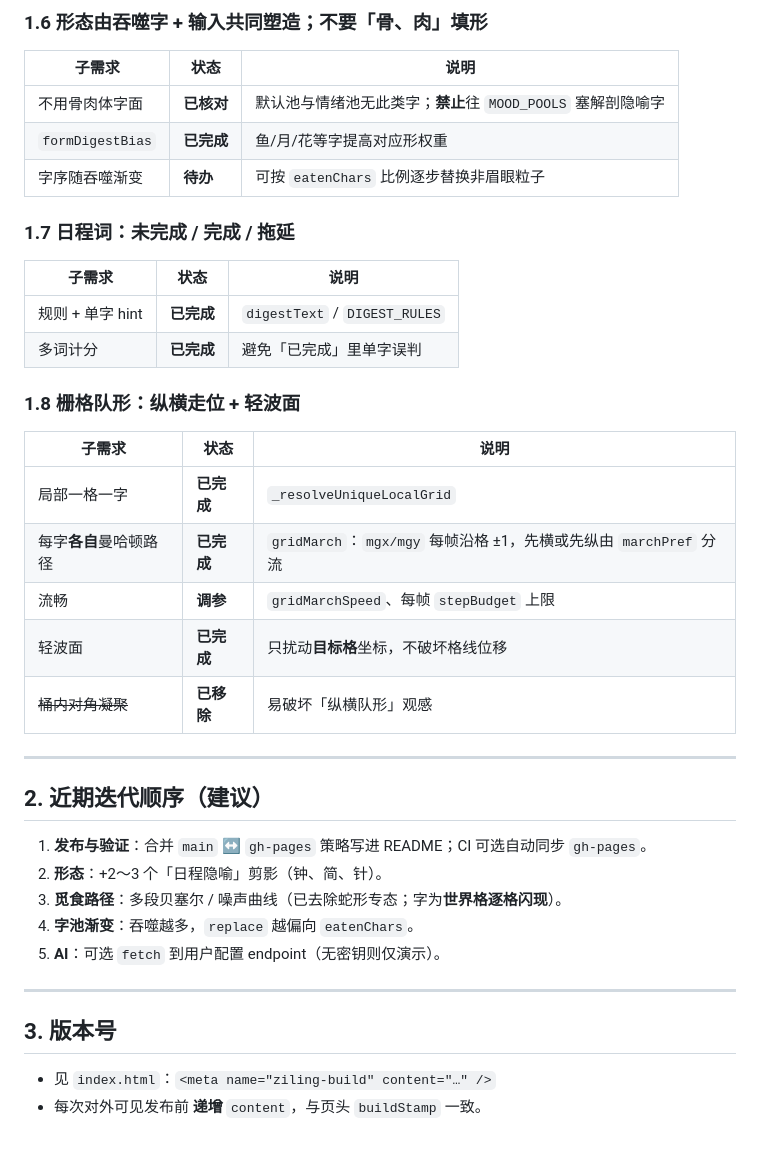
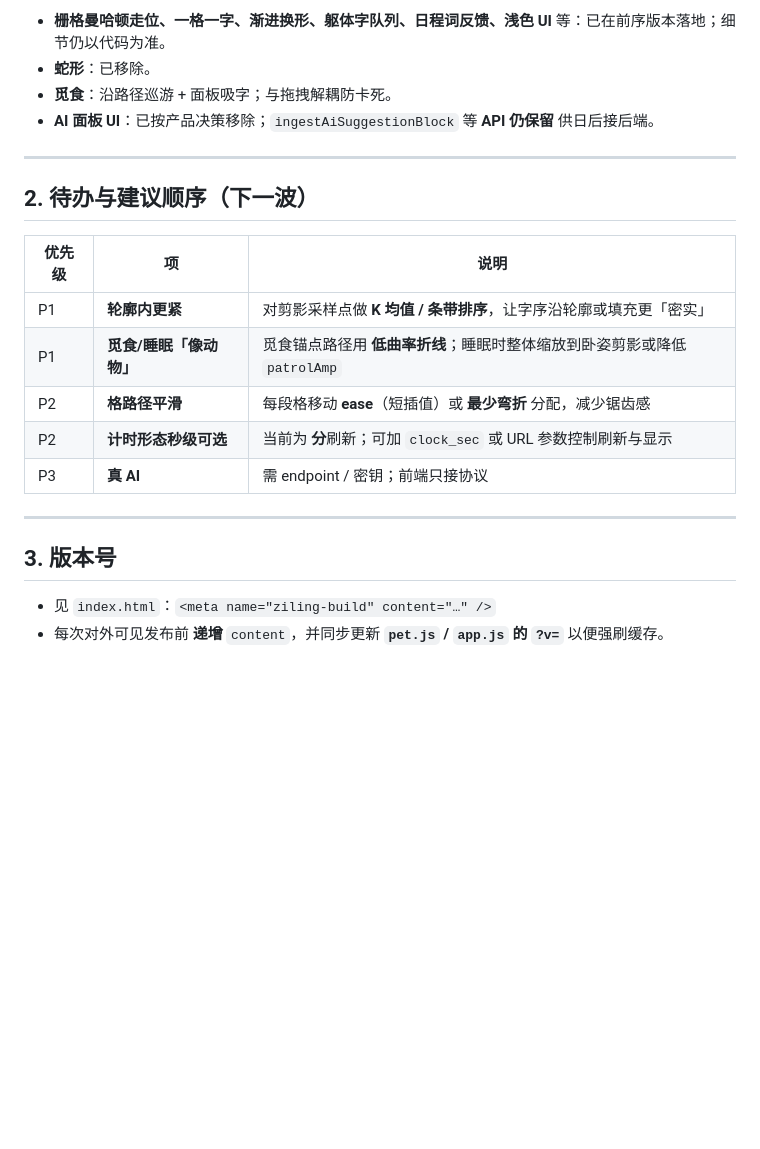
Before and after one commit to Reaor/virtualpet, a Markdown page: PLAN.md, the part around one of its changes. GitHub-like rendering; blank space fills up the shorter version.

```diff
--- a/PLAN.md
+++ b/PLAN.md
@@ -60,41 +34,23 @@
-### 1.6 形态由吞噬字 + 输入共同塑造；不要「骨、肉」填形
-
-| 子需求 | 状态 | 说明 |
-|--------|------|------|
-| 不用骨肉体字面 | **已核对** | 默认池与情绪池无此类字；**禁止**往 `MOOD_POOLS` 塞解剖隐喻字 |
-| `formDigestBias` | **已完成** | 鱼/月/花等字提高对应形权重 |
-| 字序随吞噬渐变 | **待办** | 可按 `eatenChars` 比例逐步替换非眉眼粒子 |
-
-### 1.7 日程词：未完成 / 完成 / 拖延
-
-| 子需求 | 状态 | 说明 |
-|--------|------|------|
-| 规则 + 单字 hint | **已完成** | `digestText` / `DIGEST_RULES` |
-| 多词计分 | **已完成** | 避免「已完成」里单字误判 |
-
-### 1.8 栅格队形：纵横走位 + 轻波面
-
-| 子需求 | 状态 | 说明 |
-|--------|------|------|
-| 局部一格一字 | **已完成** | `_resolveUniqueLocalGrid` |
-| 每字**各自**曼哈顿路径 | **已完成** | `gridMarch`：`mgx/mgy` 每帧沿格 ±1，先横或先纵由 `marchPref` 分流 |
-| 流畅 | **调参** | `gridMarchSpeed`、每帧 `stepBudget` 上限 |
-| 轻波面 | **已完成** | 只扰动**目标格**坐标，不破坏格线位移 |
-| ~~桶内对角凝聚~~ | **已移除** | 易破坏「纵横队形」观感 |
+- **栅格曼哈顿走位、一格一字、渐进换形、躯体字队列、日程词反馈、浅色 UI** 等：已在前序版本落地；细节仍以代码为准。
+- **蛇形**：已移除。
+- **觅食**：沿路径巡游 + 面板吸字；与拖拽解耦防卡死。
+- **AI 面板 UI**：已按产品决策移除；`ingestAiSuggestionBlock` 等 **API 仍保留** 供日后接后端。
 
 ---
 
-## 2. 近期迭代顺序（建议）
+## 2. 待办与建议顺序（下一波）
 
-1. **发布与验证**：合并 `main` ↔ `gh-pages` 策略写进 README；CI 可选自动同步 `gh-pages`。
-2. **形态**：+2～3 个「日程隐喻」剪影（钟、简、针）。
-3. **觅食路径**：多段贝塞尔 / 噪声曲线（已去除蛇形专态；字为**世界格逐格闪现**）。
-4. **字池渐变**：吞噬越多，`replace` 越偏向 `eatenChars`。
-5. **AI**：可选 `fetch` 到用户配置 endpoint（无密钥则仅演示）。
+| 优先级 | 项 | 说明 |
+|--------|----|------|
+| P1 | **轮廓内更紧** | 对剪影采样点做 **K 均值 / 条带排序**，让字序沿轮廓或填充更「密实」 |
+| P1 | **觅食/睡眠「像动物」** | 觅食锚点路径用 **低曲率折线**；睡眠时整体缩放到卧姿剪影或降低 `patrolAmp` |
+| P2 | **格路径平滑** | 每段格移动 **ease**（短插值）或 **最少弯折** 分配，减少锯齿感 |
+| P2 | **计时形态秒级可选** | 当前为 **分**刷新；可加 `clock_sec` 或 URL 参数控制刷新与显示 |
+| P3 | **真 AI** | 需 endpoint / 密钥；前端只接协议 |
 
 ---
 
 ## 3. 版本号
 
 - 见 `index.html`：`<meta name="ziling-build" content="…" />`
-- 每次对外可见发布前 **递增** `content`，与页头 `buildStamp` 一致。
+- 每次对外可见发布前 **递增** `content`，并同步更新 **`pet.js` / `app.js` 的 `?v=`** 以便强刷缓存。
```
Also changed, not shown: other parts of PLAN.md (+15 -41 lines).
